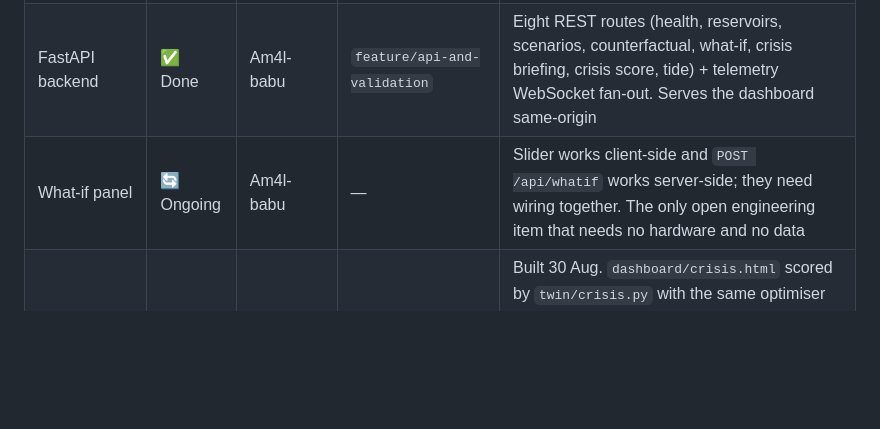
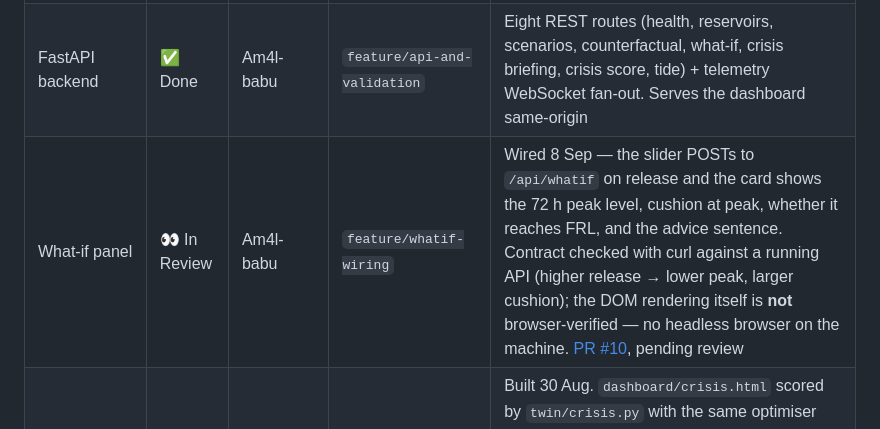
Before and after one commit to Am4l-babu/aqua-sync, a Markdown page: PROGRESS.md, the part around one of its changes. GitHub-like rendering; blank space fills up the shorter version.

Commit message:
progress: what-if panel wired to /api/whatif, PR #10 open for review

```diff
--- a/PROGRESS.md
+++ b/PROGRESS.md
@@ -113,7 +113,7 @@ do — order the parts and confirm the expo entry — are in
 |---|---|---|---|---|
 | 3D twin dashboard | ✅ Done | Am4l-babu | `feature/project-scaffold` | Three.js, no build step, WebSocket telemetry with lerp smoothing. Falls back to a bundled Oct 2021 replay when the API is down |
 | FastAPI backend | ✅ Done | Am4l-babu | `feature/api-and-validation` | Eight REST routes (health, reservoirs, scenarios, counterfactual, what-if, crisis briefing, crisis score, tide) + telemetry WebSocket fan-out. Serves the dashboard same-origin |
-| What-if panel | 🔄 Ongoing | Am4l-babu | — | Slider works client-side and `POST /api/whatif` works server-side; they need wiring together. The only open engineering item that needs no hardware and no data |
+| What-if panel | 👀 In Review | Am4l-babu | `feature/whatif-wiring` | Wired 8 Sep — the slider POSTs to `/api/whatif` on release and the card shows the 72 h peak level, cushion at peak, whether it reaches FRL, and the advice sentence. Contract checked with curl against a running API (higher release → lower peak, larger cushion); the DOM rendering itself is **not** browser-verified — no headless browser on the machine. [PR #10](https://github.com/Am4l-babu/aqua-sync/pull/10), pending review |
 | Crisis Commander mode | ✅ Done | Am4l-babu | `feature/crisis-commander` | Built 30 Aug. `dashboard/crisis.html` scored by `twin/crisis.py` with the same optimiser and objective as everything else. Hoard → 0.87 m less cushion than the day and −₹21 cr; release early → 2.95 m more and +₹45 cr (regenerated 31 Aug). **Not visually verified** — no headless browser; open it before relying on it |
 | Malayalam alerting | 📋 Todo | — | — | Last-mile. Nice-to-have, not expo-critical |
 
```
Also changed, not shown: other parts of PROGRESS.md (+1 -1 lines).
